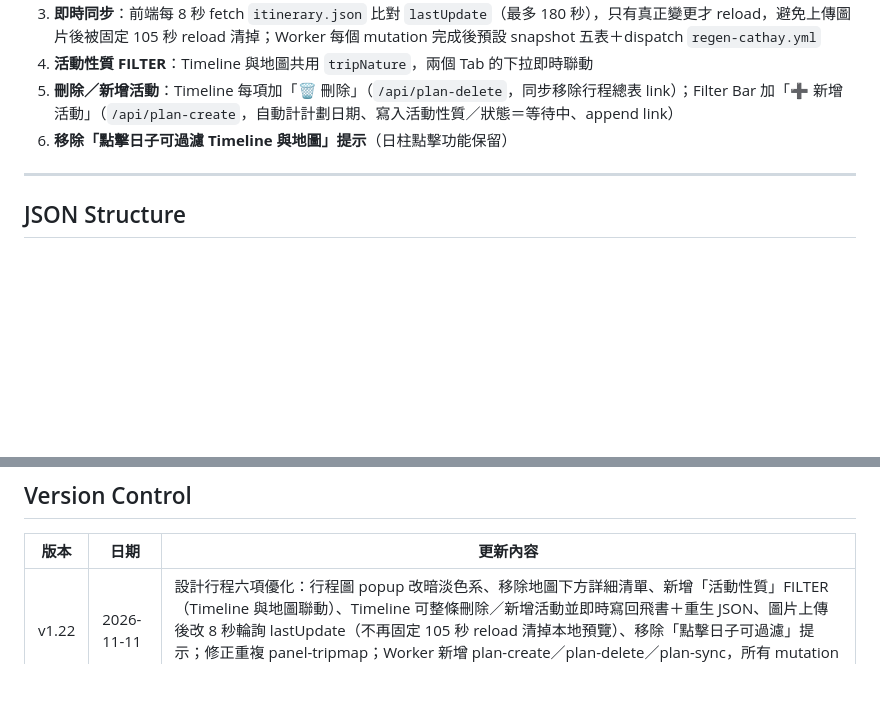
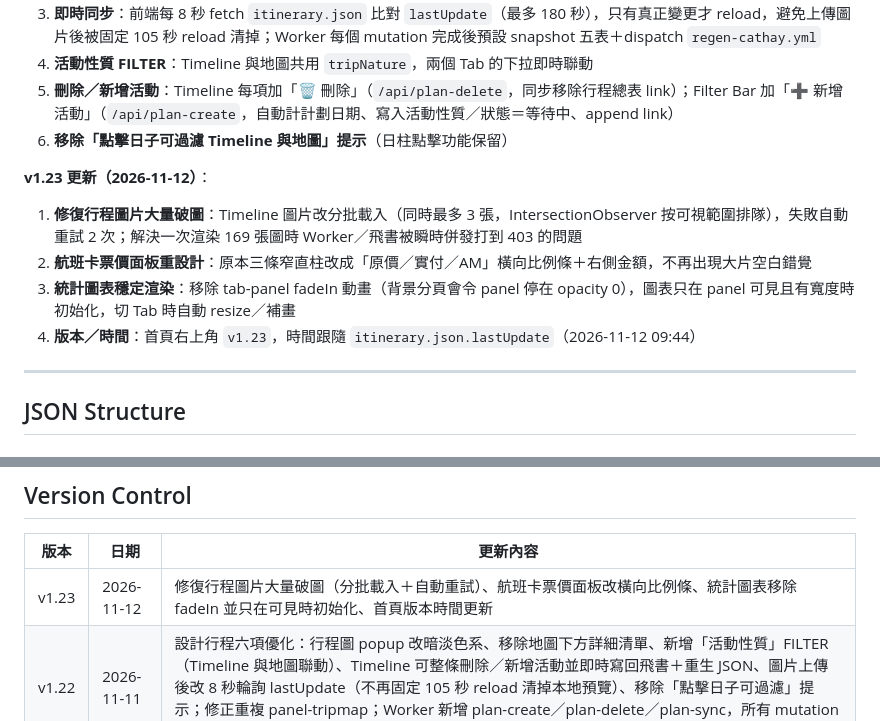
Before and after one commit to hkharrycheng/cathay-tools, a Markdown page: README.md, 2 parts joined by grey strips. Rendered like a GitHub page; blank space fills up the shorter version.

Commit message:
J09 README: add v1.23 notes

```diff
--- a/README.md
+++ b/README.md
@@ -133,6 +133,12 @@
 5. **刪除／新增活動**：Timeline 每項加「🗑 刪除」（`/api/plan-delete`，同步移除行程總表 link）；Filter Bar 加「➕ 新增活動」（`/api/plan-create`，自動計計劃日期、寫入活動性質／狀態＝等待中、append link）
 6. **移除「點擊日子可過濾 Timeline 與地圖」提示**（日柱點擊功能保留）
 
+**v1.23 更新（2026-11-12）**：
+1. **修復行程圖片大量破圖**：Timeline 圖片改分批載入（同時最多 3 張，IntersectionObserver 按可視範圍排隊），失敗自動重試 2 次；解決一次渲染 169 張圖時 Worker／飛書被瞬時併發打到 403 的問題
+2. **航班卡票價面板重設計**：原本三條窄直柱改成「原價／實付／AM」橫向比例條＋右側金額，不再出現大片空白錯覺
+3. **統計圖表穩定渲染**：移除 tab-panel fadeIn 動畫（背景分頁會令 panel 停在 opacity 0），圖表只在 panel 可見且有寬度時初始化，切 Tab 時自動 resize／補畫
+4. **版本／時間**：首頁右上角 `v1.23`，時間跟隨 `itinerary.json.lastUpdate`（2026-11-12 09:44）
+
 ---
 
 ## JSON Structure
@@ -161,6 +167,7 @@
 
 | 版本 | 日期 | 更新內容 |
 |------|------|----------|
+| v1.23 | 2026-11-12 | 修復行程圖片大量破圖（分批載入＋自動重試）、航班卡票價面板改橫向比例條、統計圖表移除 fadeIn 並只在可見時初始化、首頁版本時間更新 |
 | v1.22 | 2026-11-11 | 設計行程六項優化：行程圖 popup 改暗淡色系、移除地圖下方詳細清單、新增「活動性質」FILTER（Timeline 與地圖聯動）、Timeline 可整條刪除／新增活動並即時寫回飛書＋重生 JSON、圖片上傳後改 8 秒輪詢 lastUpdate（不再固定 105 秒 reload 清掉本地預覽）、移除「點擊日子可過濾」提示；修正重複 panel-tripmap；Worker 新增 plan-create／plan-delete／plan-sync，所有 mutation 自動 snapshot＋dispatch；首頁版本時間顯示最新數據時間 |
 | v1.21 | 2026-11-06 | 新增「設計行程」及「行程圖」Tab：行程總表下拉、下一個行程卡（距離＋活動性質＋備註）、時間 popup、Timeline 機場／酒店起訖、每項活動五欄修改＋圖片上傳、即時同步與預設最新行程；修正 renderAll 函數重名導致頁面空白 |
 | v1.18 | 2026-10-28 | 國泰員工機票使用統計（龍虎榜）：只計有 Flight Load App Name 嘅成員；圓形頭像對齊 bar 底部 + 名稱；頭像直接從飛書成員表 Profile Pict 下載（唔再 hardcode mapping）；修復 hidden tab chart resize；航班卡片恢復乘客頭像 |
```
